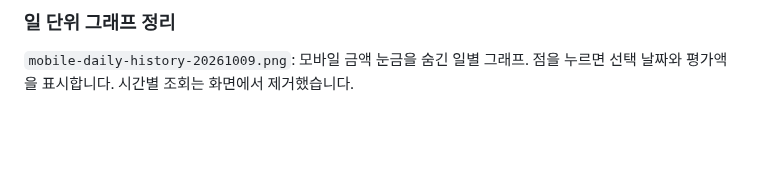
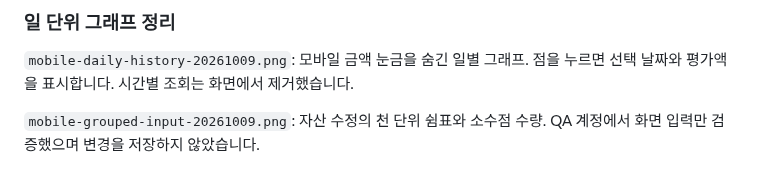
Before and after one commit to PROMLEE/pf, a Markdown page: docs/screenshots/README.md, the part around the change. Drawn GitHub-style; blank space fills up the shorter version.

Commit message:
Format numeric asset inputs and name Korean rebalance securities

```diff
--- a/docs/screenshots/README.md
+++ b/docs/screenshots/README.md
@@ -85,3 +85,5 @@
 ### 일 단위 그래프 정리
 
 `mobile-daily-history-20261009.png`: 모바일 금액 눈금을 숨긴 일별 그래프. 점을 누르면 선택 날짜와 평가액을 표시합니다. 시간별 조회는 화면에서 제거했습니다.
+
+`mobile-grouped-input-20261009.png`: 자산 수정의 천 단위 쉼표와 소수점 수량. QA 계정에서 화면 입력만 검증했으며 변경을 저장하지 않았습니다.
```
Also changed, not shown: docs/USER_GUIDE.md (+4 -0 lines), docs/screenshots/mobile-grouped-input-20261009.png (added), 8 other files.
